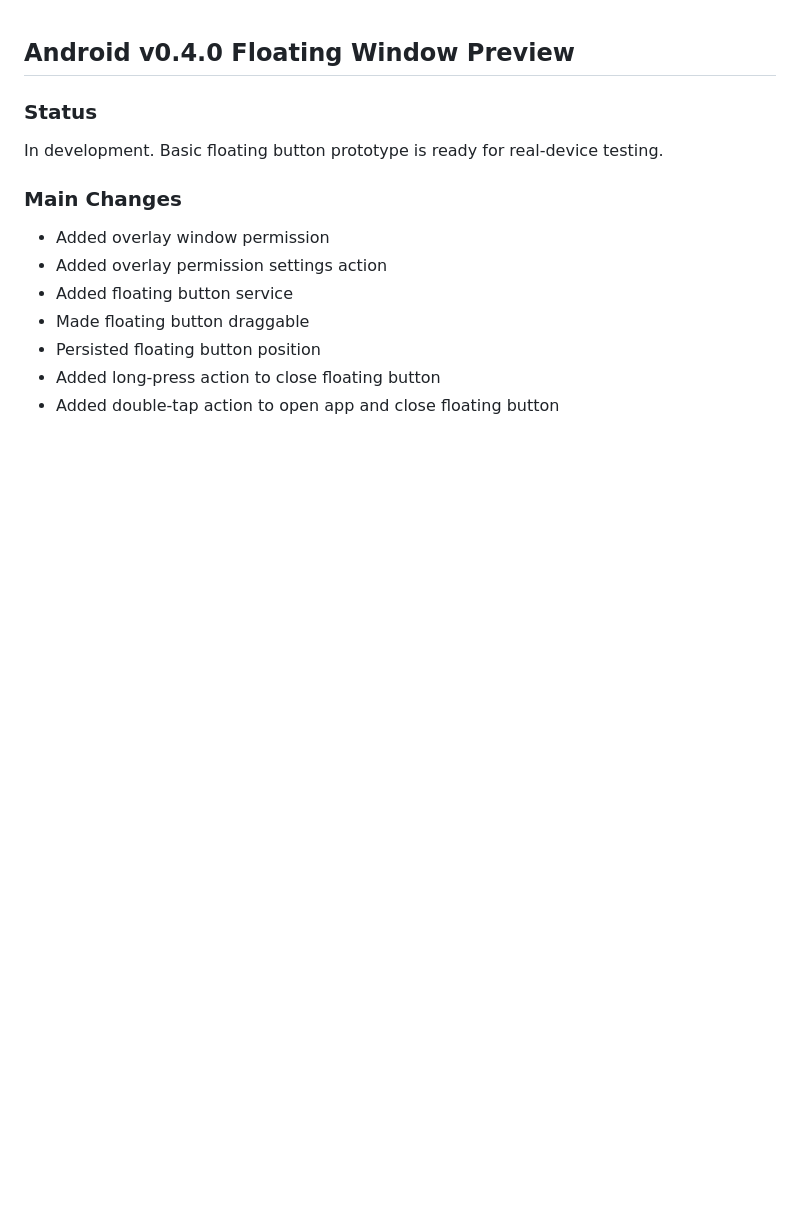
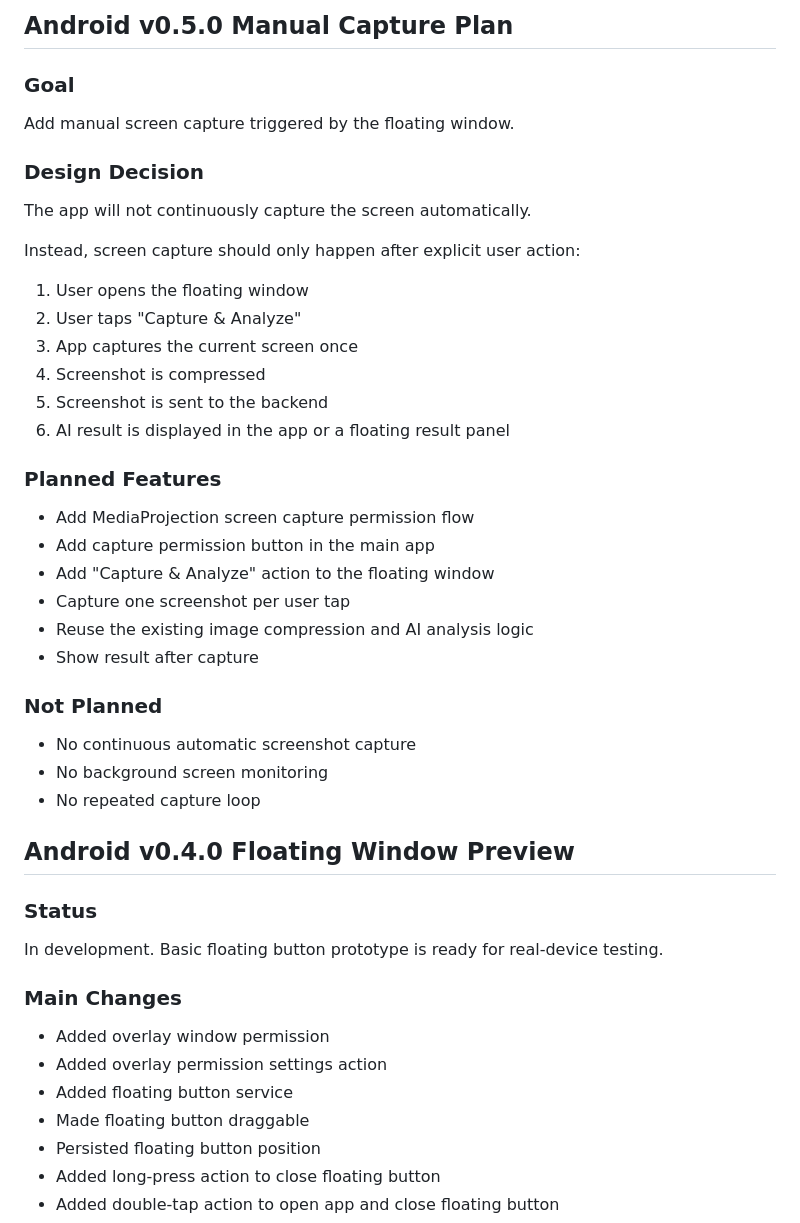
Before and after one commit to kieranji/floating-guess-assistant, a Markdown page: RELEASE_NOTES.md, the part around the change. Drawn GitHub-style; blank space fills up the shorter version.

Commit message:
Document manual capture plan for Android v0.5.0
Added a detailed manual capture plan for Android v0.5.0, outlining goals, design decisions, planned features, and exclusions.

```diff
--- a/RELEASE_NOTES.md
+++ b/RELEASE_NOTES.md
@@ -1,3 +1,32 @@
+## Android v0.5.0 Manual Capture Plan
+
+### Goal
+Add manual screen capture triggered by the floating window.
+
+### Design Decision
+The app will not continuously capture the screen automatically.
+
+Instead, screen capture should only happen after explicit user action:
+
+1. User opens the floating window
+2. User taps "Capture & Analyze"
+3. App captures the current screen once
+4. Screenshot is compressed
+5. Screenshot is sent to the backend
+6. AI result is displayed in the app or a floating result panel
+
+### Planned Features
+- Add MediaProjection screen capture permission flow
+- Add capture permission button in the main app
+- Add "Capture & Analyze" action to the floating window
+- Capture one screenshot per user tap
+- Reuse the existing image compression and AI analysis logic
+- Show result after capture
+
+### Not Planned
+- No continuous automatic screenshot capture
+- No background screen monitoring
+- No repeated capture loop
 ## Android v0.4.0 Floating Window Preview
 
 ### Status
```
